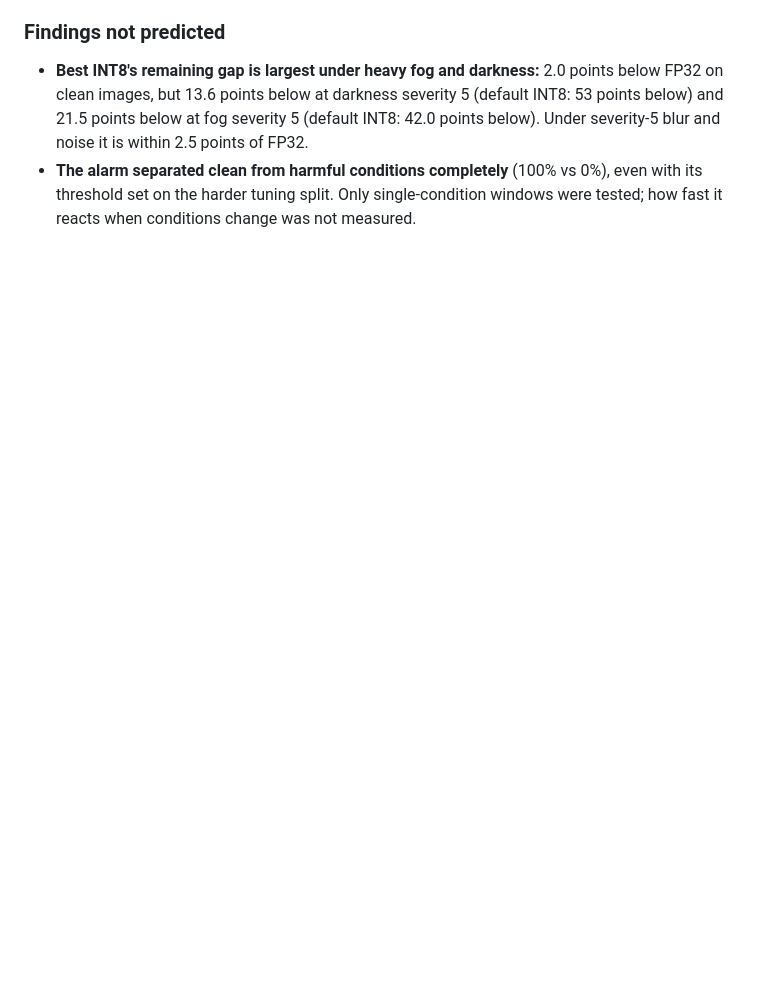
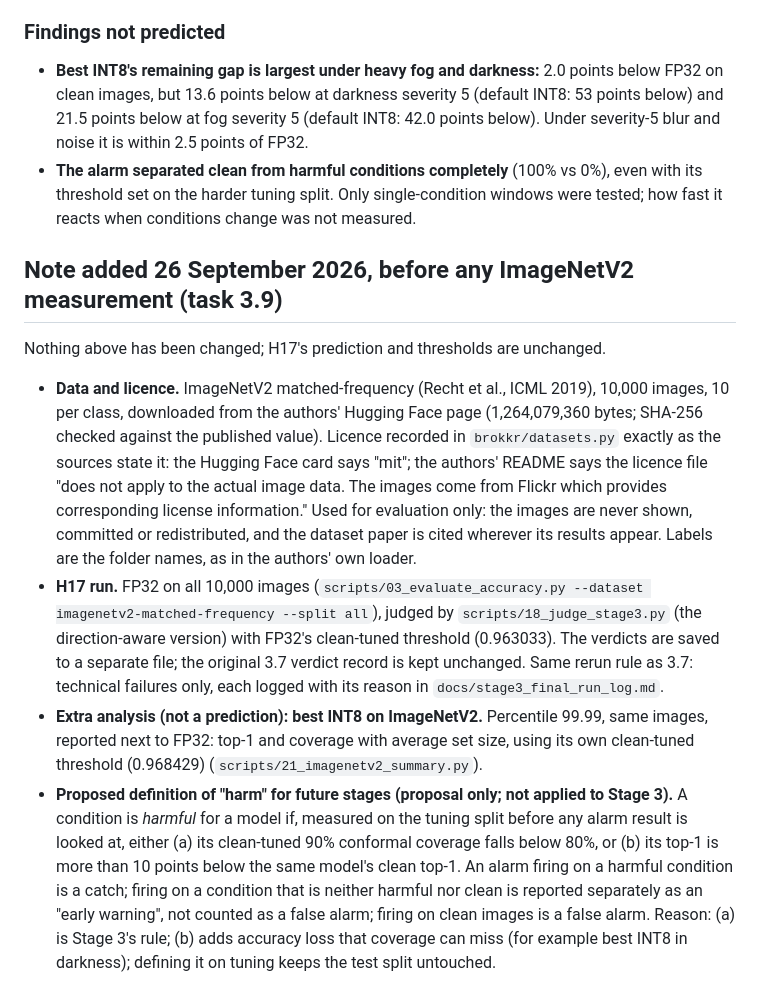
Before and after one commit to Vasco1290/Brokkr, a Markdown page: docs/hypotheses_stage3.md, the part around the change. Drawn GitHub-style; blank space fills up the shorter version.

Commit message:
Fix the ImageNetV2 run (task 3.9) before measuring: licence, H17 run, best-INT8 extra, harm proposal
Dated note: dataset, checksum and licence as the sources state it (evaluation only, never shown or
redistributed); how H17 is run and judged (separate verdict file); best INT8 as an extra analysis;
a proposed definition of 'harm' for future stages, not applied to Stage 3.

```diff
--- a/docs/hypotheses_stage3.md
+++ b/docs/hypotheses_stage3.md
@@ -400,3 +400,32 @@ points (14.5 to 15.3); clean average set size 2.63 -> 10.32 classes.
 - **The alarm separated clean from harmful conditions completely** (100% vs 0%), even with its
   threshold set on the harder tuning split. Only single-condition windows were tested; how fast it
   reacts when conditions change was not measured.
+
+## Note added 26 September 2026, before any ImageNetV2 measurement (task 3.9)
+
+Nothing above has been changed; H17's prediction and thresholds are unchanged.
+
+- **Data and licence.** ImageNetV2 matched-frequency (Recht et al., ICML 2019), 10,000 images, 10
+  per class, downloaded from the authors' Hugging Face page (1,264,079,360 bytes; SHA-256 checked
+  against the published value). Licence recorded in `brokkr/datasets.py` exactly as the sources state
+  it: the Hugging Face card says "mit"; the authors' README says the licence file "does not apply to
+  the actual image data. The images come from Flickr which provides corresponding license
+  information." Used for evaluation only: the images are never shown, committed or redistributed,
+  and the dataset paper is cited wherever its results appear. Labels are the folder names, as in the
+  authors' own loader.
+- **H17 run.** FP32 on all 10,000 images (`scripts/03_evaluate_accuracy.py --dataset
+  imagenetv2-matched-frequency --split all`), judged by `scripts/18_judge_stage3.py` (the
+  direction-aware version) with FP32's clean-tuned threshold (0.963033). The verdicts are saved to a
+  separate file; the original 3.7 verdict record is kept unchanged. Same rerun rule as 3.7: technical
+  failures only, each logged with its reason in `docs/stage3_final_run_log.md`.
+- **Extra analysis (not a prediction): best INT8 on ImageNetV2.** Percentile 99.99, same images,
+  reported next to FP32: top-1 and coverage with average set size, using its own clean-tuned
+  threshold (0.968429) (`scripts/21_imagenetv2_summary.py`).
+- **Proposed definition of "harm" for future stages (proposal only; not applied to Stage 3).** A
+  condition is *harmful* for a model if, measured on the tuning split before any alarm result is
+  looked at, either (a) its clean-tuned 90% conformal coverage falls below 80%, or (b) its top-1 is
+  more than 10 points below the same model's clean top-1. An alarm firing on a harmful condition is a
+  catch; firing on a condition that is neither harmful nor clean is reported separately as an "early
+  warning", not counted as a false alarm; firing on clean images is a false alarm. Reason: (a) is
+  Stage 3's rule; (b) adds accuracy loss that coverage can miss (for example best INT8 in darkness);
+  defining it on tuning keeps the test split untouched.
```
